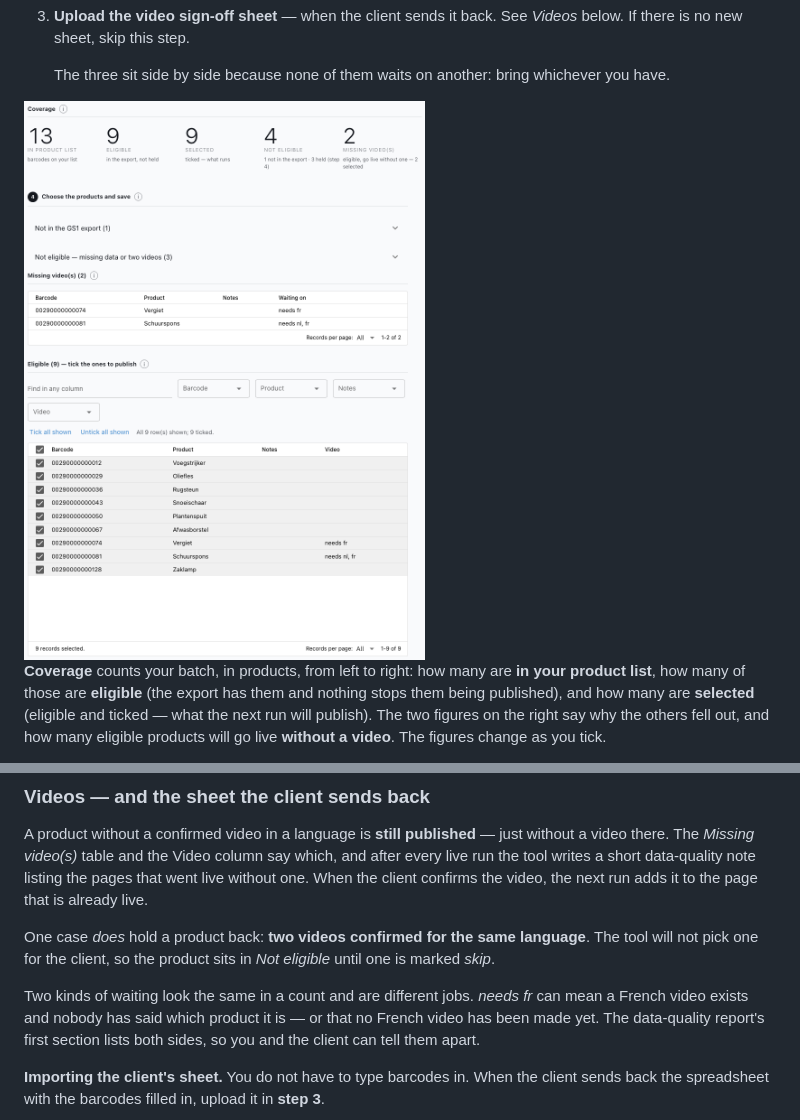
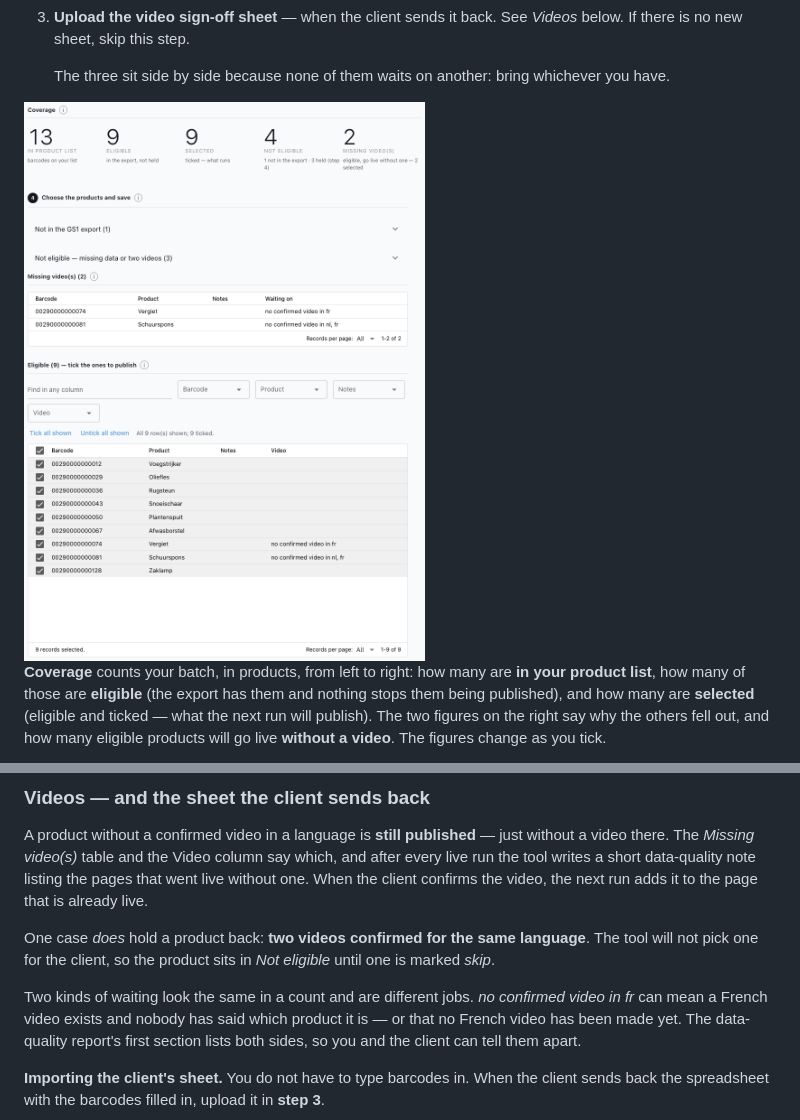
Before and after one commit to NextGenDataLead/gs1-product-link, a Markdown page: docs/operator-guide.md, 2 parts joined by grey strips. GitHub-like rendering; pictures changed too: docs/images/data-choose.png.

```diff
--- a/docs/operator-guide.md
+++ b/docs/operator-guide.md
@@ -163,8 +163,9 @@ confirms the video, the next run adds it to the page that is already live.
 One case *does* hold a product back: **two videos confirmed for the same language**. The tool will
 not pick one for the client, so the product sits in *Not eligible* until one is marked *skip*.
 
-Two kinds of waiting look the same in a count and are different jobs. *needs fr* can mean a French
-video exists and nobody has said which product it is — or that no French video has been made yet.
+Two kinds of waiting look the same in a count and are different jobs. *no confirmed video in fr*
+can mean a French video exists and nobody has said which product it is — or that no French video
+has been made yet.
 The data-quality report's first section lists both sides, so you and the client can tell them
 apart.
 
```
Also changed, not shown: docs/ui-operator-shell.md (+1 -1 lines), 6 other files.
